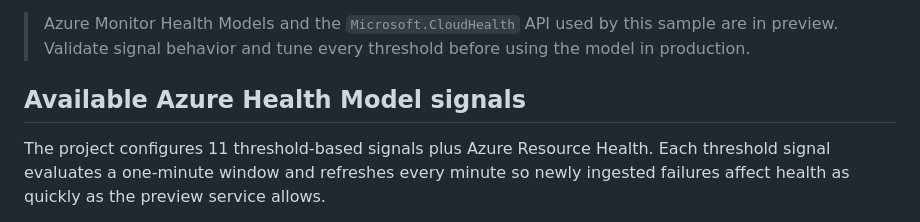
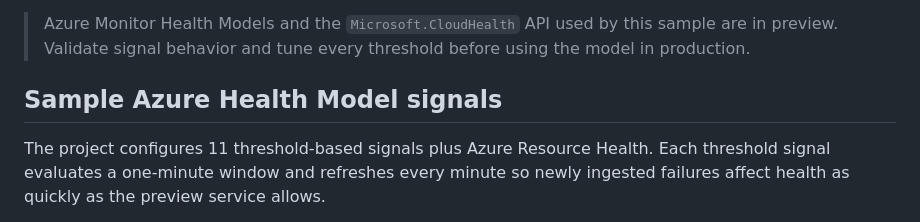
Before and after one commit to mariehalloran/foundry-health-models-example, a Markdown page: README.md, the part around the change. Drawn GitHub-style.

Commit message:
udpate wording

```diff
--- a/README.md
+++ b/README.md
@@ -8,7 +8,7 @@ The included chat application and scheduled probe generate realistic telemetry.
 
 > Azure Monitor Health Models and the `Microsoft.CloudHealth` API used by this sample are in preview. Validate signal behavior and tune every threshold before using the model in production.
 
-## Available Azure Health Model signals
+## Sample Azure Health Model signals
 
 The project configures 11 threshold-based signals plus Azure Resource Health. Each threshold signal evaluates a one-minute window and refreshes every minute so newly ingested failures affect health as quickly as the preview service allows.
 
```
